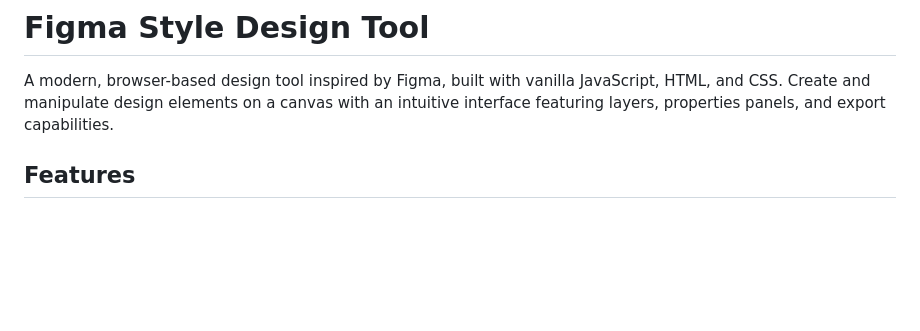
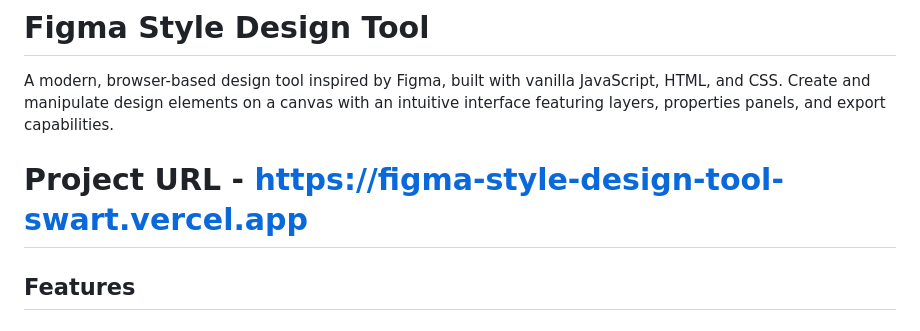
Before and after one commit to PR4VEEN-P4TEL/Figma-Style-Design-Tool, a Markdown page: README.md, the part around the change. Rendered like a GitHub page; blank space fills up the shorter version.

Commit message:
Update README with project URL
Added project URL to the README file.

```diff
--- a/README.md
+++ b/README.md
@@ -1,6 +1,8 @@
 # Figma Style Design Tool
 
 A modern, browser-based design tool inspired by Figma, built with vanilla JavaScript, HTML, and CSS. Create and manipulate design elements on a canvas with an intuitive interface featuring layers, properties panels, and export capabilities.
+
+# Project URL - https://figma-style-design-tool-swart.vercel.app
 
 ## Features
 
```
